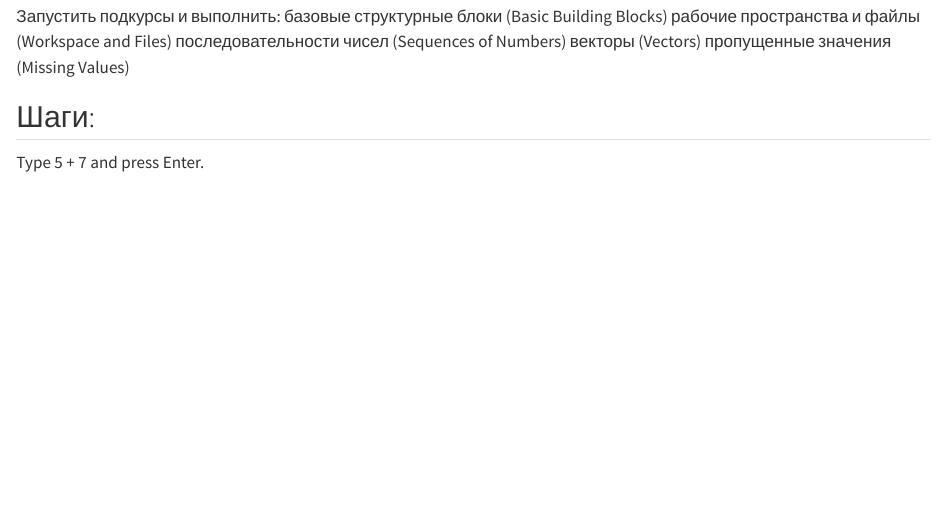
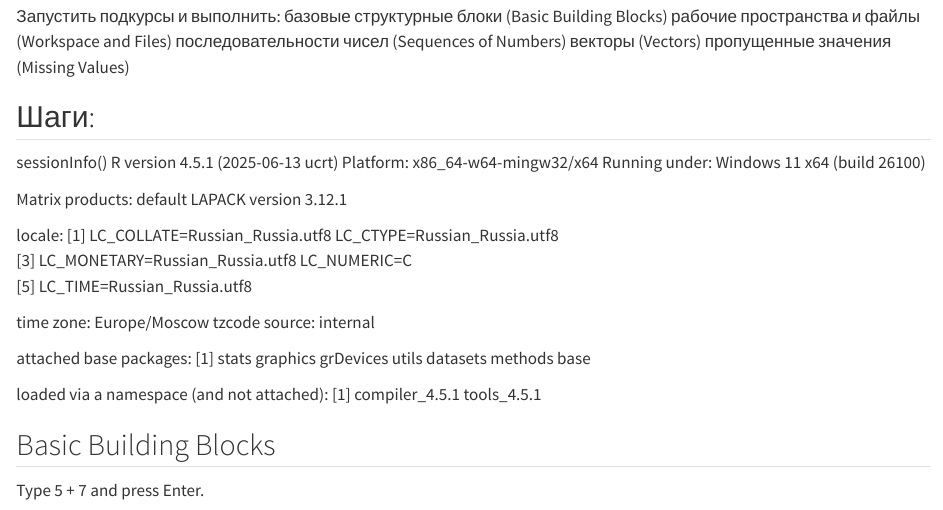
Before and after one commit to stikna/r1, a Quarto document (Lab1/l1.qmd): the page in a window 1100 px wide, from 400 px down. Rendered offline with R 4.5, knitr and Pandoc in place of Quarto, with nearby package versions; drawn as R Markdown's standard HTML page in place of the format the file asks for.

Commit message:
Update file

```diff
--- a/Lab1/l1.qmd
+++ b/Lab1/l1.qmd
@@ -30,6 +30,30 @@ format:
   пропущенные значения (Missing Values)
 
 ## Шаги:
+sessionInfo()
+R version 4.5.1 (2025-06-13 ucrt)
+Platform: x86_64-w64-mingw32/x64
+Running under: Windows 11 x64 (build 26100)
+
+Matrix products: default
+  LAPACK version 3.12.1
+
+locale:
+[1] LC_COLLATE=Russian_Russia.utf8  LC_CTYPE=Russian_Russia.utf8
+[3] LC_MONETARY=Russian_Russia.utf8 LC_NUMERIC=C
+[5] LC_TIME=Russian_Russia.utf8
+
+time zone: Europe/Moscow
+tzcode source: internal
+
+attached base packages:
+[1] stats     graphics  grDevices utils     datasets  methods   base
+
+loaded via a namespace (and not attached):
+[1] compiler_4.5.1 tools_4.5.1
+
+## Basic Building Blocks
+
 Type 5 + 7 and press Enter.
 
 > 5 + 7
```
Also changed, not shown: Lab1/README.md.
